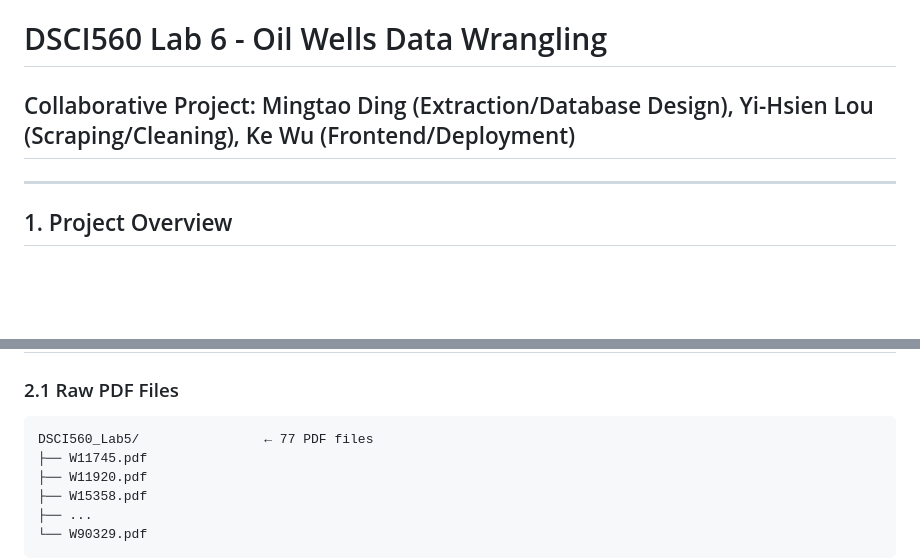
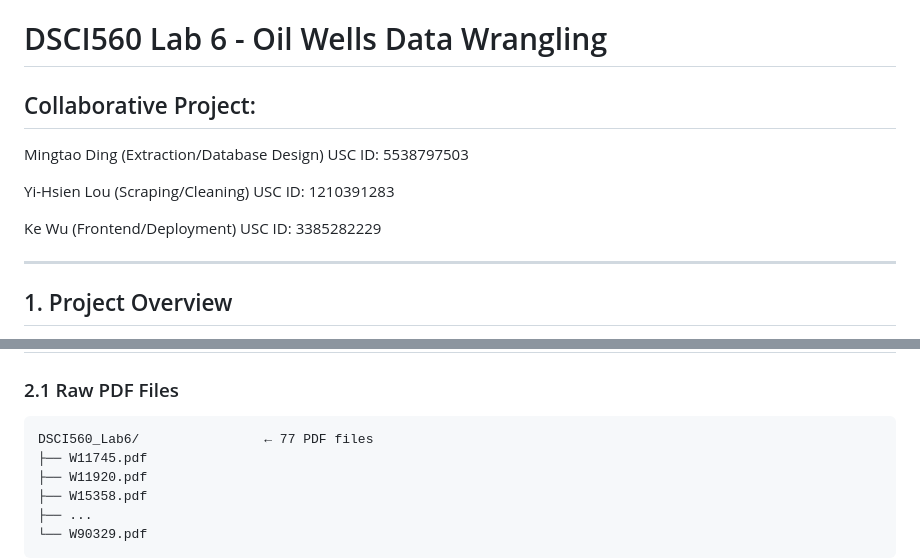
Before and after one commit to mkb560/lab6_mkb_560, a Markdown page: README_final.md, 2 parts joined by grey strips. Rendered like a GitHub page; blank space fills up the shorter version.

````diff
--- a/README_final.md
+++ b/README_final.md
@@ -1,6 +1,12 @@
 # DSCI560 Lab 6 - Oil Wells Data Wrangling
 
-## Collaborative Project: Mingtao Ding (Extraction/Database Design), Yi-Hsien Lou (Scraping/Cleaning), Ke Wu (Frontend/Deployment)
+## Collaborative Project:
+
+Mingtao Ding (Extraction/Database Design)  USC ID: 5538797503
+
+Yi-Hsien Lou (Scraping/Cleaning) USC ID: 1210391283
+
+Ke Wu (Frontend/Deployment) USC ID: 3385282229
 
 ---
 
@@ -26,7 +32,7 @@ Flask REST API (Backend) ↔ Leaflet.js Interactive Map (Frontend / Apache)
 
 ### 2.1 Raw PDF Files
 ```
-DSCI560_Lab5/                ← 77 PDF files
+DSCI560_Lab6/                ← 77 PDF files
 ├── W11745.pdf
 ├── W11920.pdf
 ├── W15358.pdf
````
Also changed, not shown: other parts of README_final.md (+1 -0 lines).
